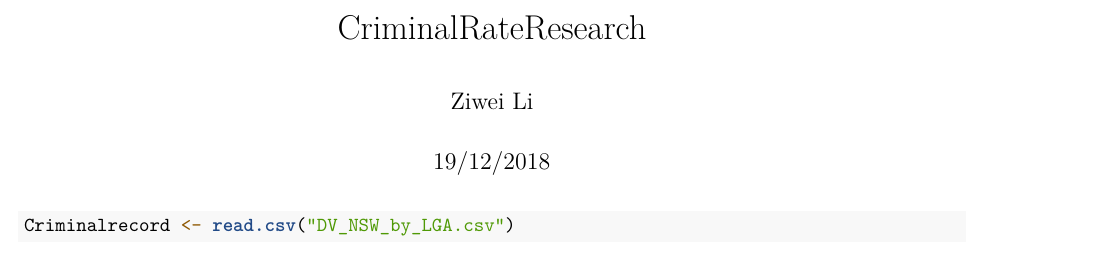
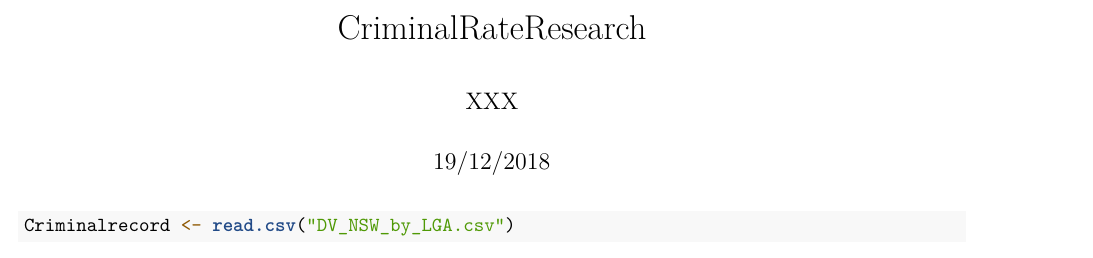
Before and after one commit to Cloey2018/R, an R Markdown document (STAT5003_CriminalRateResearch.Rmd): part of page 1 of 4, cut so that both start at the same text. Rendered offline with R 4.5, knitr and Pandoc, then LaTeX, with nearby package versions; some code elsewhere in the file could not run offline.

Commit message:
Update and rename CriminalRateResearch.Rmd to STAT5003_CriminalRateResearch.Rmd

```diff
--- a/CriminalRateResearch.Rmd
+++ b/STAT5003_CriminalRateResearch.Rmd
@@ -1,6 +1,6 @@
 ---
 title: "CriminalRateResearch"
-author: "Ziwei Li"
+author: "XXX"
 date: "19/12/2018"
 output: pdf_document
 ---
```
